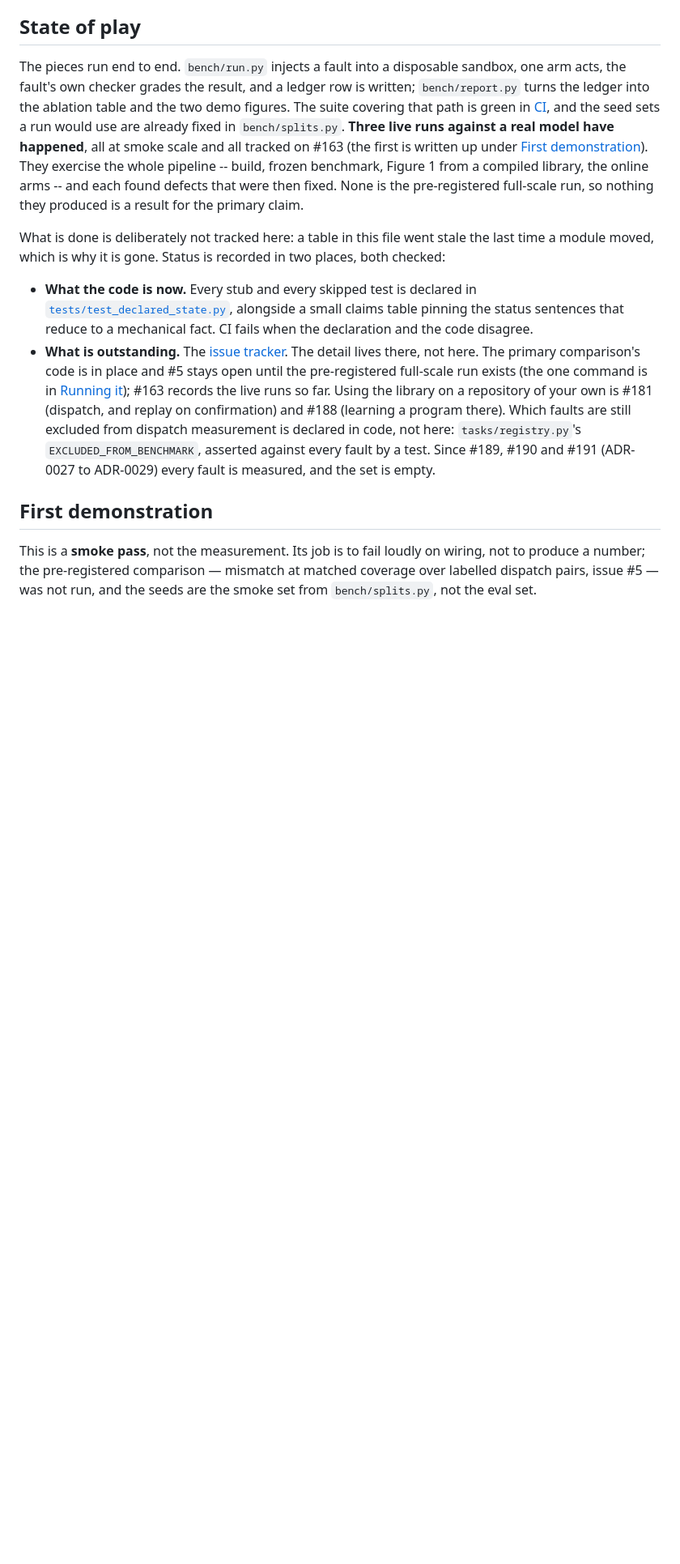
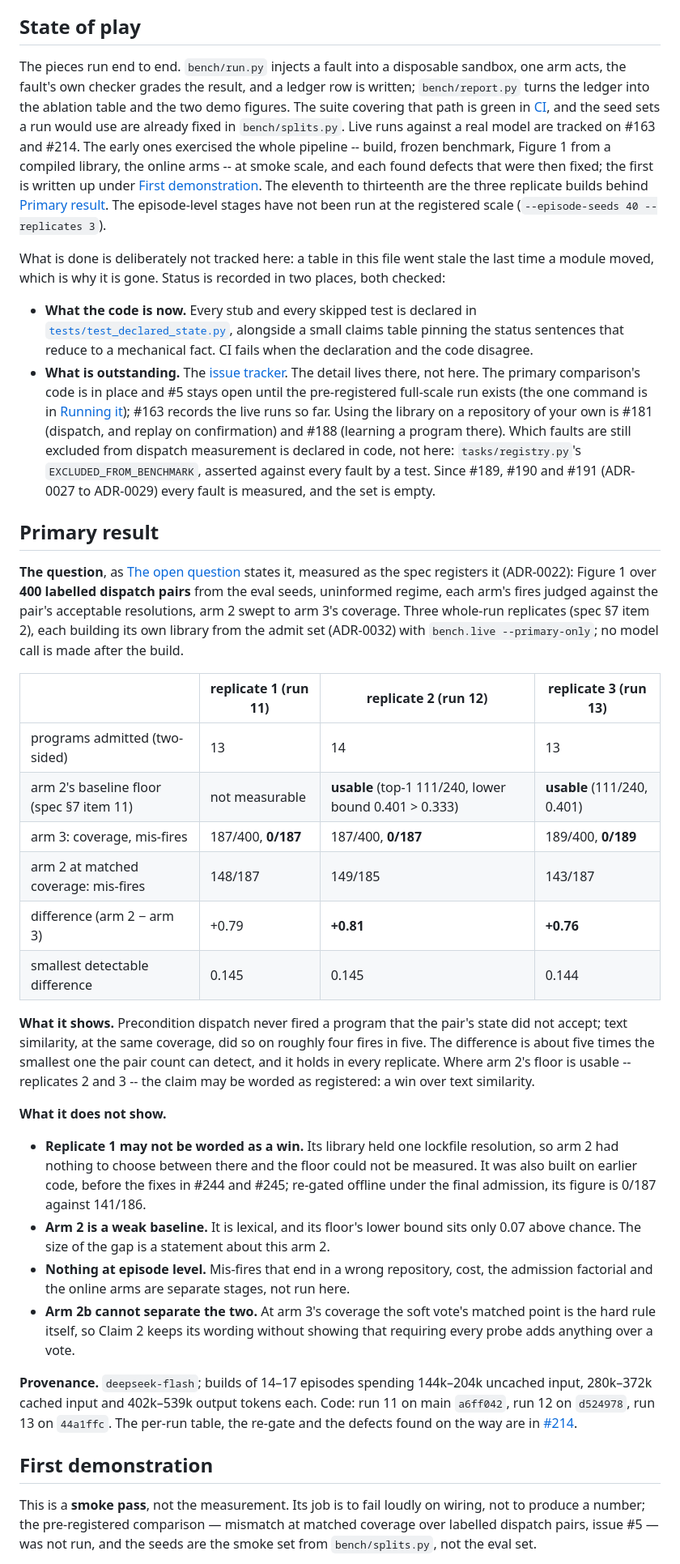
Before and after one commit to Shyboy0499/precondition-library, a Markdown page: README.md, the part around one of its changes. Shown at 81% size. Drawn GitHub-style; blank space fills up the shorter version.

Commit message:
docs: the primary claim is measured over three replicate builds
The README said the primary claim was unmeasured. The eleventh to
thirteenth live runs measured it at pair level: arm 3 mis-fired on 0 of
563 fires, arm 2 on 76-81% at matched coverage, and arm 2's floor was
usable in the two replicates built on the final code. A Primary result
section gives the table, what it does and does not show, and provenance;
the status, the not-claimed table and State of play point to it, and say
the episode-level stages are still unmeasured.

```diff
--- a/README.md
+++ b/README.md
@@ -281,13 +280,13 @@ sandbox, one arm acts, the fault's own checker grades the result, and a ledger r
 is written; `bench/report.py` turns the ledger into the ablation table and the two
 demo figures. The suite covering that path is green in
 [CI](https://github.com/Shyboy0499/precondition-library/actions/workflows/ci.yml),
-and the seed sets a run would use are already fixed in `bench/splits.py`. **Three
-live runs against a real model have happened**, all at smoke scale and all tracked
-on #163 (the first is written up under
-[First demonstration](#first-demonstration)). They exercise the whole pipeline --
-build, frozen benchmark, Figure 1 from a compiled library, the online arms -- and each
-found defects that were then fixed. None is the pre-registered full-scale run, so
-nothing they produced is a result for the primary claim.
+and the seed sets a run would use are already fixed in `bench/splits.py`. Live runs
+against a real model are tracked on #163 and #214. The early ones exercised the whole
+pipeline -- build, frozen benchmark, Figure 1 from a compiled library, the online arms
+-- at smoke scale, and each found defects that were then fixed; the first is written
+up under [First demonstration](#first-demonstration). The eleventh to thirteenth are
+the three replicate builds behind [Primary result](#primary-result). The episode-level
+stages have not been run at the registered scale (`--episode-seeds 40 --replicates 3`).
 
 What is done is deliberately not tracked here: a table in this file went stale the
 last time a module moved, which is why it is gone. Status is recorded in two
@@ -308,6 +307,50 @@ places, both checked:
   here: `tasks/registry.py`'s `EXCLUDED_FROM_BENCHMARK`, asserted against every fault
   by a test. Since #189, #190 and #191 (ADR-0027 to ADR-0029) every fault is
   measured, and the set is empty.
+
+## Primary result
+
+**The question**, as [The open question](#the-open-question) states it, measured as the
+spec registers it (ADR-0022): Figure 1 over **400 labelled dispatch pairs** from the
+eval seeds, uninformed regime, each arm's fires judged against the pair's acceptable
+resolutions, arm 2 swept to arm 3's coverage. Three whole-run replicates (spec §7 item
+2), each building its own library from the admit set (ADR-0032) with `bench.live
+--primary-only`; no model call is made after the build.
+
+| | replicate 1 (run 11) | replicate 2 (run 12) | replicate 3 (run 13) |
+| --- | --- | --- | --- |
+| programs admitted (two-sided) | 13 | 14 | 13 |
+| arm 2's baseline floor (spec §7 item 11) | not measurable | **usable** (top-1 111/240, lower bound 0.401 > 0.333) | **usable** (111/240, 0.401) |
+| arm 3: coverage, mis-fires | 187/400, **0/187** | 187/400, **0/187** | 189/400, **0/189** |
+| arm 2 at matched coverage: mis-fires | 148/187 | 149/185 | 143/187 |
+| difference (arm 2 − arm 3) | +0.79 | **+0.81** | **+0.76** |
+| smallest detectable difference | 0.145 | 0.145 | 0.144 |
+
+**What it shows.** Precondition dispatch never fired a program that the pair's state
+did not accept; text similarity, at the same coverage, did so on roughly four fires in
+five. The difference is about five times the smallest one the pair count can detect,
+and it holds in every replicate. Where arm 2's floor is usable -- replicates 2 and 3 --
+the claim may be worded as registered: a win over text similarity.
+
+**What it does not show.**
+
+- **Replicate 1 may not be worded as a win.** Its library held one lockfile
+  resolution, so arm 2 had nothing to choose between there and the floor could not be
+  measured. It was also built on earlier code, before the fixes in #244 and #245;
+  re-gated offline under the final admission, its figure is 0/187 against 141/186.
+- **Arm 2 is a weak baseline.** It is lexical, and its floor's lower bound sits only
+  0.07 above chance. The size of the gap is a statement about this arm 2.
+- **Nothing at episode level.** Mis-fires that end in a wrong repository, cost, the
+  admission factorial and the online arms are separate stages, not run here.
+- **Arm 2b cannot separate the two.** At arm 3's coverage the soft vote's matched point
+  is the hard rule itself, so Claim 2 keeps its wording without showing that requiring
+  every probe adds anything over a vote.
+
+**Provenance.** `deepseek-flash`; builds of 14–17 episodes spending 144k–204k uncached
+input, 280k–372k cached input and 402k–539k output tokens each. Code: run 11 on main
+`a6ff042`, run 12 on `d524978`, run 13 on `44a1ffc`. The per-run table, the re-gate and
+the defects found on the way are in
+[#214](https://github.com/Shyboy0499/precondition-library/issues/214#issuecomment-5999250801).
 
 ## First demonstration
 
```
Also changed, not shown: other parts of README.md (+14 -15 lines).
